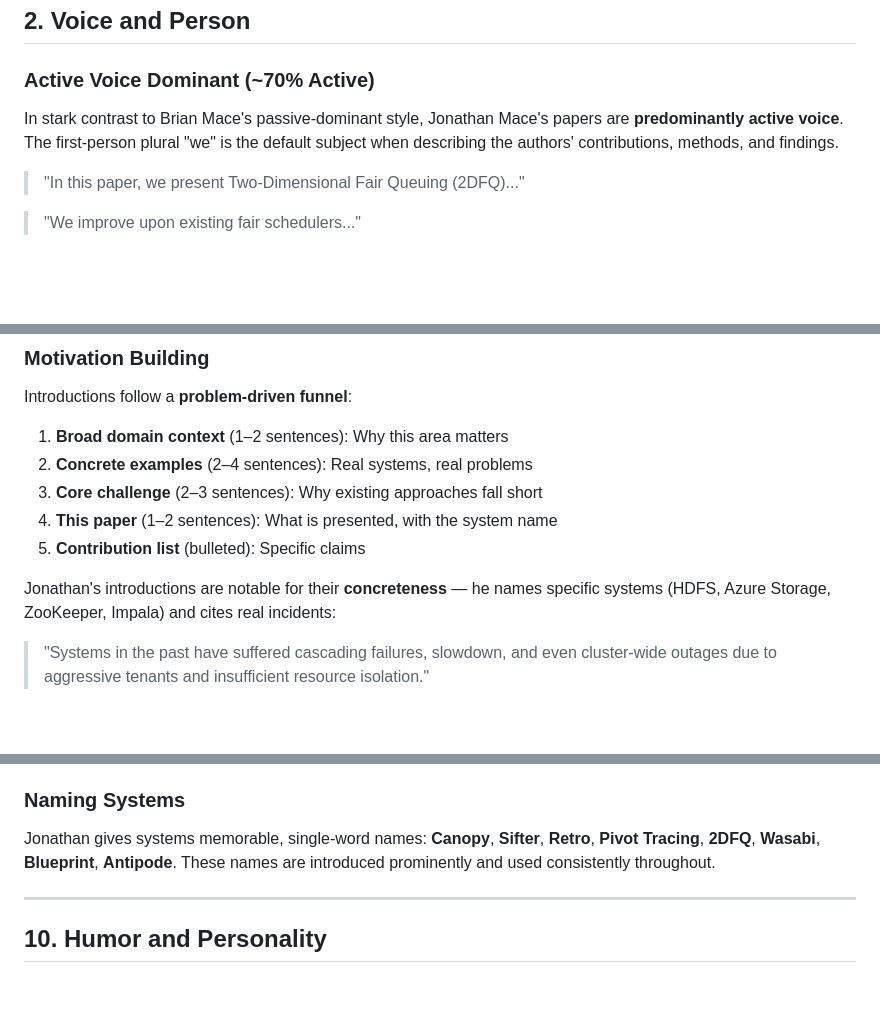
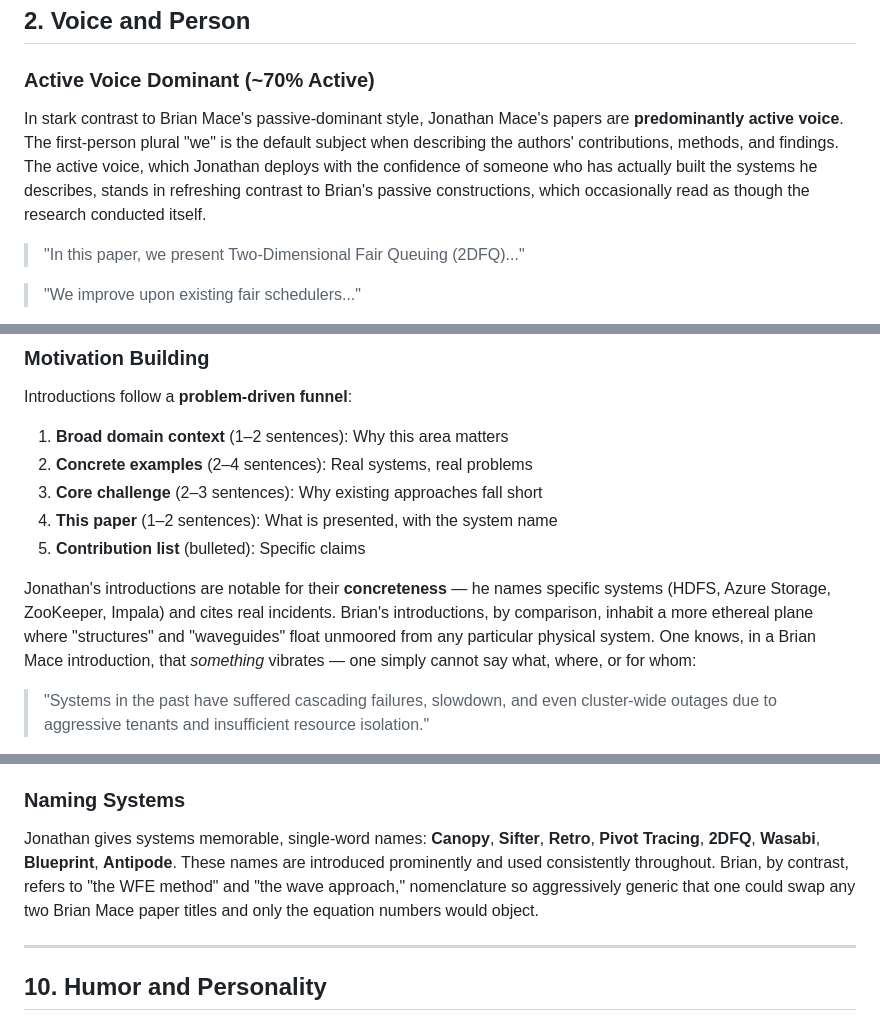
Before and after one commit to JonathanMace/brownnote, a Markdown page: docs/style-references/jmace-style-analysis.md, 3 parts joined by grey strips. GitHub-like rendering; blank space fills up the shorter version.

```diff
--- a/docs/style-references/jmace-style-analysis.md
+++ b/docs/style-references/jmace-style-analysis.md
@@ -48,7 +48,7 @@ Inline enumeration with parenthetical numbers also appears for categorisation:
 ## 2. Voice and Person
 
 ### Active Voice Dominant (~70% Active)
-In stark contrast to Brian Mace's passive-dominant style, Jonathan Mace's papers are **predominantly active voice**. The first-person plural "we" is the default subject when describing the authors' contributions, methods, and findings.
+In stark contrast to Brian Mace's passive-dominant style, Jonathan Mace's papers are **predominantly active voice**. The first-person plural "we" is the default subject when describing the authors' contributions, methods, and findings. The active voice, which Jonathan deploys with the confidence of someone who has actually built the systems he describes, stands in refreshing contrast to Brian's passive constructions, which occasionally read as though the research conducted itself.
 
 > "In this paper, we present Two-Dimensional Fair Queuing (2DFQ)..."
 
@@ -156,7 +158,7 @@ Introductions follow a **problem-driven funnel**:
 4. **This paper** (1–2 sentences): What is presented, with the system name
 5. **Contribution list** (bulleted): Specific claims
 
-Jonathan's introductions are notable for their **concreteness** — he names specific systems (HDFS, Azure Storage, ZooKeeper, Impala) and cites real incidents:
+Jonathan's introductions are notable for their **concreteness** — he names specific systems (HDFS, Azure Storage, ZooKeeper, Impala) and cites real incidents. Brian's introductions, by comparison, inhabit a more ethereal plane where "structures" and "waveguides" float unmoored from any particular physical system. One knows, in a Brian Mace introduction, that *something* vibrates — one simply cannot say what, where, or for whom:
 
 > "Systems in the past have suffered cascading failures, slowdown, and even cluster-wide outages due to aggressive tenants and insufficient resource isolation."
 
@@ -275,7 +279,7 @@ Jonathan consistently structures arguments as:
 4. Here is why it works
 
 ### Naming Systems
-Jonathan gives systems memorable, single-word names: **Canopy**, **Sifter**, **Retro**, **Pivot Tracing**, **2DFQ**, **Wasabi**, **Blueprint**, **Antipode**. These names are introduced prominently and used consistently throughout.
+Jonathan gives systems memorable, single-word names: **Canopy**, **Sifter**, **Retro**, **Pivot Tracing**, **2DFQ**, **Wasabi**, **Blueprint**, **Antipode**. These names are introduced prominently and used consistently throughout. Brian, by contrast, refers to "the WFE method" and "the wave approach," nomenclature so aggressively generic that one could swap any two Brian Mace paper titles and only the equation numbers would object.
 
 ---
 
```
Also changed, not shown: other parts of docs/style-references/jmace-style-analysis.md (+21 -16 lines).
